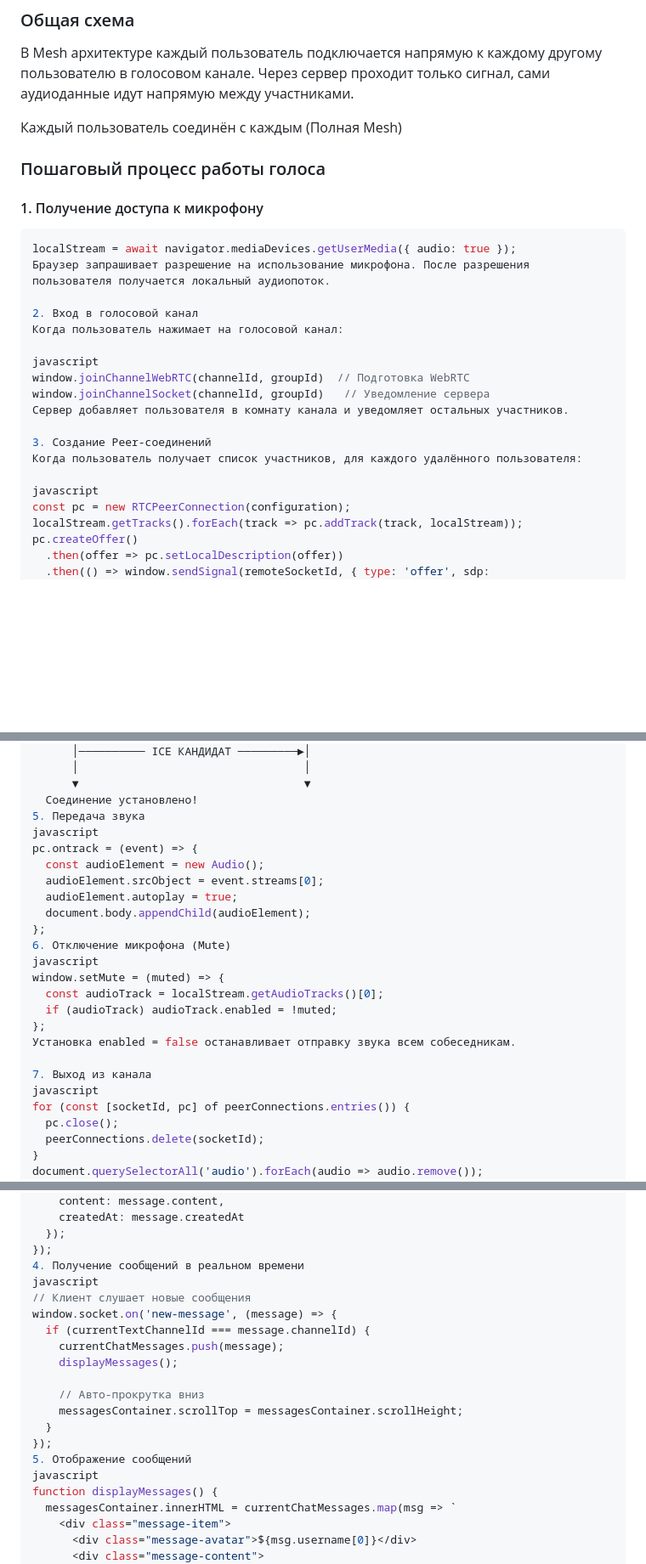
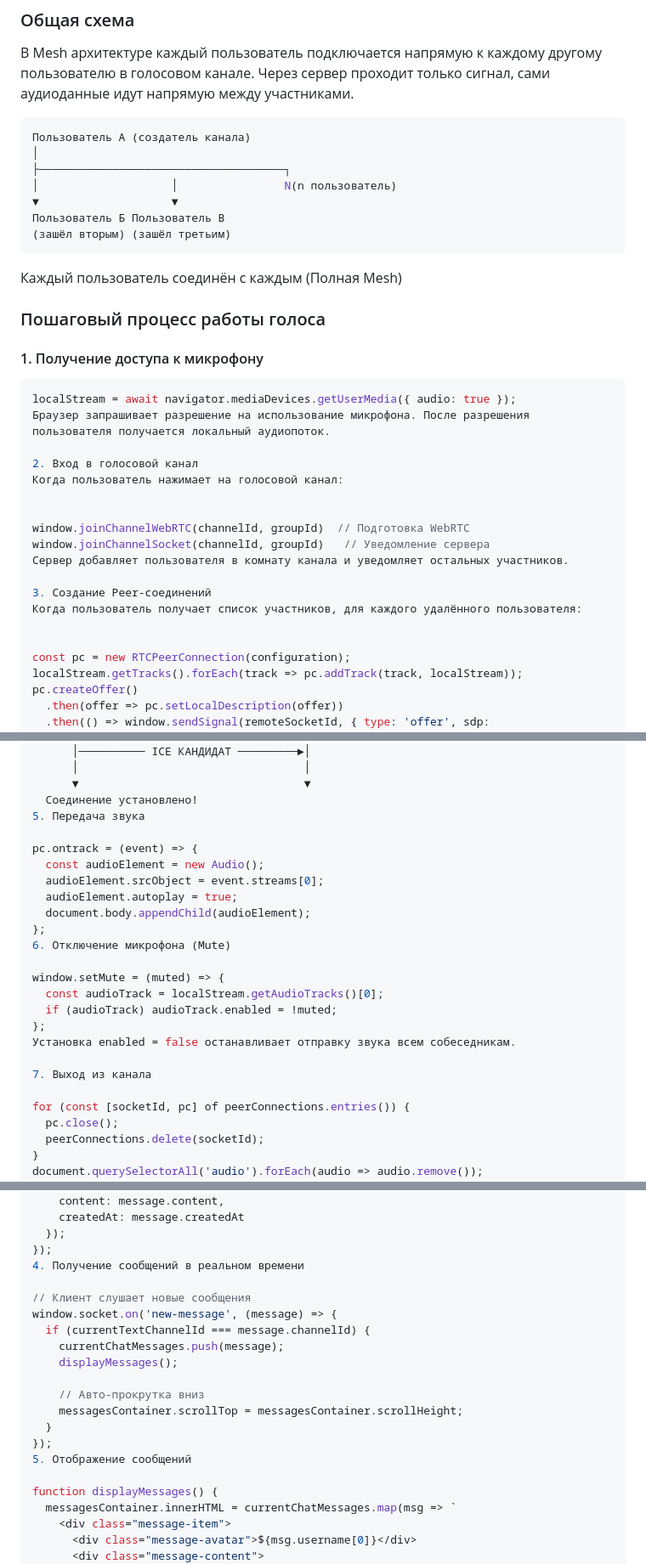
Before and after one commit to lasttry2220/Voice-chat-on-WebRTC, a Markdown page: README.md, 3 parts joined by grey strips. Shown at 85% size. Drawn GitHub-style; blank space fills up the shorter version.

````diff
--- a/README.md
+++ b/README.md
@@ -30,6 +30,15 @@
 ### Общая схема
 
 В Mesh архитектуре каждый пользователь подключается напрямую к каждому другому пользователю в голосовом канале. Через сервер проходит только сигнал, сами аудиоданные идут напрямую между участниками.
+```javascript
+Пользователь А (создатель канала)
+│
+├─────────────────────────────────────┐
+│                    │                N(n пользователь)
+▼                    ▼
+Пользователь Б Пользователь В
+(зашёл вторым) (зашёл третьим)
+```
 
 Каждый пользователь соединён с каждым (Полная Mesh)
 
@@ -46,7 +55,7 @@ localStream = await navigator.mediaDevices.getUserMedia({ audio: true });
 2. Вход в голосовой канал
 Когда пользователь нажимает на голосовой канал:
 
-javascript
+
 window.joinChannelWebRTC(channelId, groupId)  // Подготовка WebRTC
 window.joinChannelSocket(channelId, groupId)   // Уведомление сервера
 Сервер добавляет пользователя в комнату канала и уведомляет остальных участников.
@@ -54,7 +63,7 @@ window.joinChannelSocket(channelId, groupId)   // Уведомление сер
 3. Создание Peer-соединений
 Когда пользователь получает список участников, для каждого удалённого пользователя:
 
-javascript
+
 const pc = new RTCPeerConnection(configuration);
 localStream.getTracks().forEach(track => pc.addTrack(track, localStream));
 pc.createOffer()
@@ -78,7 +87,7 @@ pc.createOffer()
       ▼                                  ▼
   Соединение установлено!
 5. Передача звука
-javascript
+
 pc.ontrack = (event) => {
   const audioElement = new Audio();
   audioElement.srcObject = event.streams[0];
@@ -86,7 +95,7 @@ pc.ontrack = (event) => {
   document.body.appendChild(audioElement);
 };
 6. Отключение микрофона (Mute)
-javascript
+
 window.setMute = (muted) => {
   const audioTrack = localStream.getAudioTracks()[0];
   if (audioTrack) audioTrack.enabled = !muted;
@@ -94,7 +103,7 @@ window.setMute = (muted) => {
 Установка enabled = false останавливает отправку звука всем собеседникам.
 
 7. Выход из канала
-javascript
+
 for (const [socketId, pc] of peerConnections.entries()) {
   pc.close();
   peerConnections.delete(socketId);
@@ -281,7 +290,7 @@ socket.on('send-message', async ({ channelId, content }) => {
   });
 });
 4. Получение сообщений в реальном времени
-javascript
+
 // Клиент слушает новые сообщения
 window.socket.on('new-message', (message) => {
   if (currentTextChannelId === message.channelId) {
@@ -293,7 +302,7 @@ window.socket.on('new-message', (message) => {
   }
 });
 5. Отображение сообщений
-javascript
+
 function displayMessages() {
   messagesContainer.innerHTML = currentChatMessages.map(msg => `
     <div class="message-item">
````
Also changed, not shown: other parts of README.md (+14 -14 lines).
